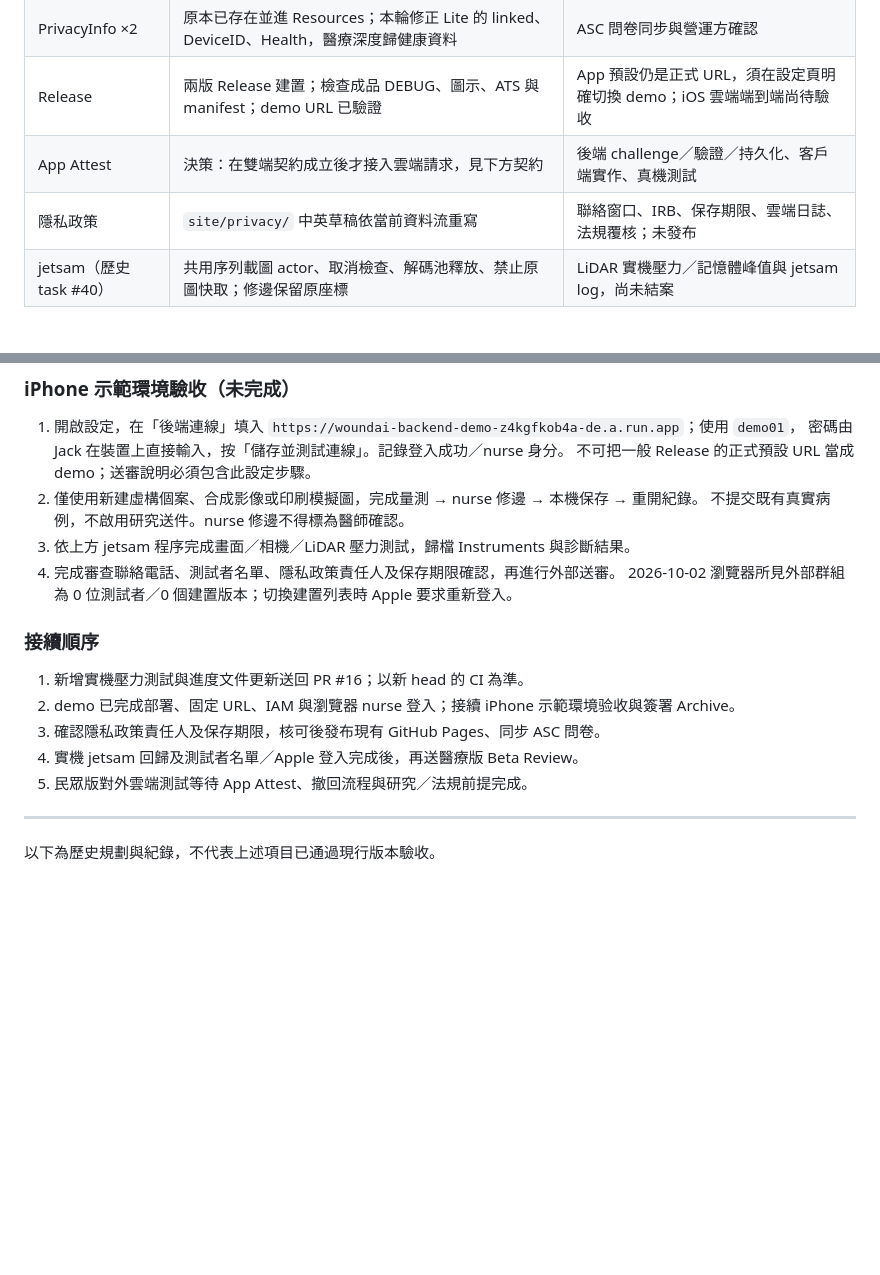
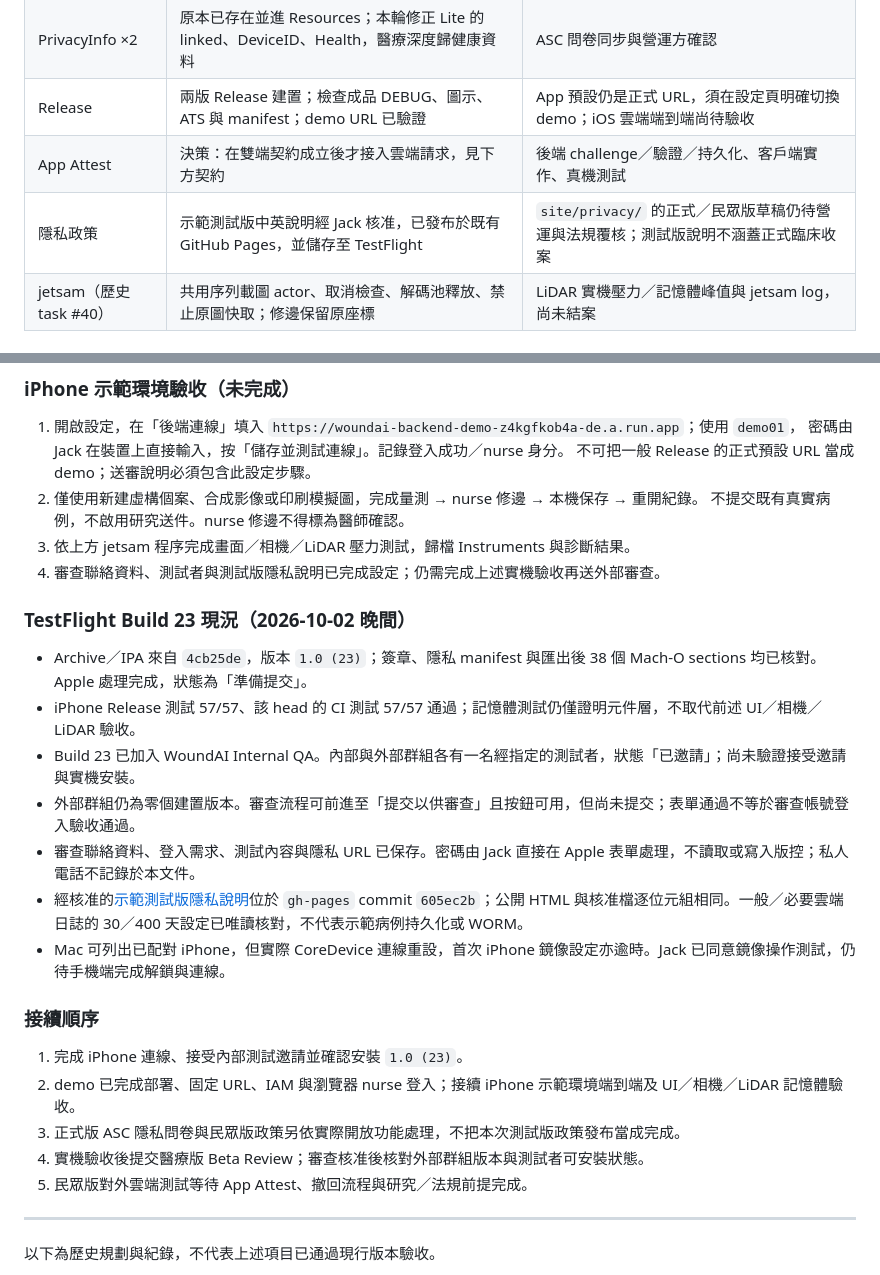
Before and after one commit to JackH0001/WoundAI_Proj, a Markdown page: docs/app_store_submission_plan.md, 2 parts joined by grey strips. GitHub-like rendering; blank space fills up the shorter version.

Commit message:
docs(release): record build 23 TestFlight and privacy publication status

```diff
--- a/docs/app_store_submission_plan.md
+++ b/docs/app_store_submission_plan.md
@@ -12,7 +12,7 @@
 | PrivacyInfo ×2 | 原本已存在並進 Resources；本輪修正 Lite 的 linked、DeviceID、Health，醫療深度歸健康資料 | ASC 問卷同步與營運方確認 |
 | Release | 兩版 Release 建置；檢查成品 DEBUG、圖示、ATS 與 manifest；demo URL 已驗證 | App 預設仍是正式 URL，須在設定頁明確切換 demo；iOS 雲端端到端尚待驗收 |
 | App Attest | 決策：在雙端契約成立後才接入雲端請求，見下方契約 | 後端 challenge／驗證／持久化、客戶端實作、真機測試 |
-| 隱私政策 | `site/privacy/` 中英草稿依當前資料流重寫 | 聯絡窗口、IRB、保存期限、雲端日誌、法規覆核；未發布 |
+| 隱私政策 | 示範測試版中英說明經 Jack 核准，已發布於既有 GitHub Pages，並儲存至 TestFlight | `site/privacy/` 的正式／民眾版草稿仍待營運與法規覆核；測試版說明不涵蓋正式臨床收案 |
 | jetsam（歷史 task #40） | 共用序列載圖 actor、取消檢查、解碼池釋放、禁止原圖快取；修邊保留原座標 | LiDAR 實機壓力／記憶體峰值與 jetsam log，尚未結案 |
 
 ### 關鍵修正與證據界線
@@ -88,15 +88,24 @@ Apple 依據：[App privacy details](https://developer.apple.com/app-store/app-p
 2. 僅使用新建虛構個案、合成影像或印刷模擬圖，完成量測 → nurse 修邊 → 本機保存 → 重開紀錄。
    不提交既有真實病例，不啟用研究送件。nurse 修邊不得標為醫師確認。
 3. 依上方 jetsam 程序完成畫面／相機／LiDAR 壓力測試，歸檔 Instruments 與診斷結果。
-4. 完成審查聯絡電話、測試者名單、隱私政策責任人及保存期限確認，再進行外部送審。
-   2026-10-02 瀏覽器所見外部群組為 0 位測試者／0 個建置版本；切換建置列表時 Apple 要求重新登入。
+4. 審查聯絡資料、測試者與測試版隱私說明已完成設定；仍需完成上述實機驗收再送外部審查。
+
+### TestFlight Build 23 現況（2026-10-02 晚間）
+
+- Archive／IPA 來自 `4cb25de`，版本 `1.0 (23)`；簽章、隱私 manifest 與匯出後 38 個 Mach-O sections 均已核對。Apple 處理完成，狀態為「準備提交」。
+- iPhone Release 測試 57/57、該 head 的 CI 測試 57/57 通過；記憶體測試仍僅證明元件層，不取代前述 UI／相機／LiDAR 驗收。
+- Build 23 已加入 WoundAI Internal QA。內部與外部群組各有一名經指定的測試者，狀態「已邀請」；尚未驗證接受邀請與實機安裝。
+- 外部群組仍為零個建置版本。審查流程可前進至「提交以供審查」且按鈕可用，但尚未提交；表單通過不等於審查帳號登入驗收通過。
+- 審查聯絡資料、登入需求、測試內容與隱私 URL 已保存。密碼由 Jack 直接在 Apple 表單處理，不讀取或寫入版控；私人電話不記錄於本文件。
+- 經核准的[示範測試版隱私說明](https://jackh0001.github.io/WoundAI_Proj/woundai-beta.html)位於 `gh-pages` commit `605ec2b`；公開 HTML 與核准檔逐位元組相同。一般／必要雲端日誌的 30／400 天設定已唯讀核對，不代表示範病例持久化或 WORM。
+- Mac 可列出已配對 iPhone，但實際 CoreDevice 連線重設，首次 iPhone 鏡像設定亦逾時。Jack 已同意鏡像操作測試，仍待手機端完成解鎖與連線。
 
 ### 接續順序
 
-1. 新增實機壓力測試與進度文件更新送回 PR #16；以新 head 的 CI 為準。
-2. demo 已完成部署、固定 URL、IAM 與瀏覽器 nurse 登入；接續 iPhone 示範環境验收與簽署 Archive。
-3. 確認隱私政策責任人及保存期限，核可後發布現有 GitHub Pages、同步 ASC 問卷。
-4. 實機 jetsam 回歸及測試者名單／Apple 登入完成後，再送醫療版 Beta Review。
+1. 完成 iPhone 連線、接受內部測試邀請並確認安裝 `1.0 (23)`。
+2. demo 已完成部署、固定 URL、IAM 與瀏覽器 nurse 登入；接續 iPhone 示範環境端到端及 UI／相機／LiDAR 記憶體驗收。
+3. 正式版 ASC 隱私問卷與民眾版政策另依實際開放功能處理，不把本次測試版政策發布當成完成。
+4. 實機驗收後提交醫療版 Beta Review；審查核准後核對外部群組版本與測試者可安裝狀態。
 5. 民眾版對外雲端測試等待 App Attest、撤回流程與研究／法規前提完成。
 
 ---
```
